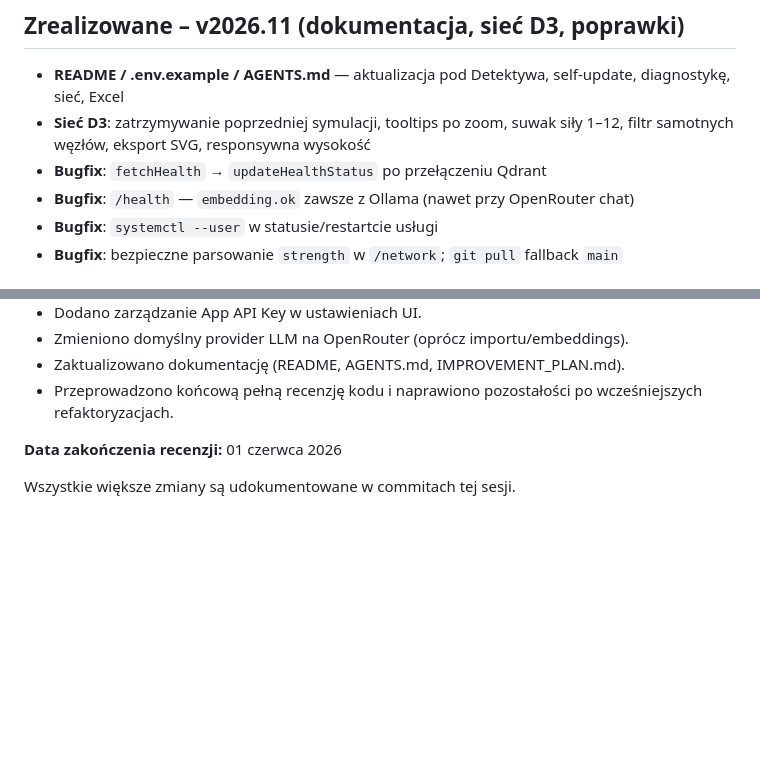
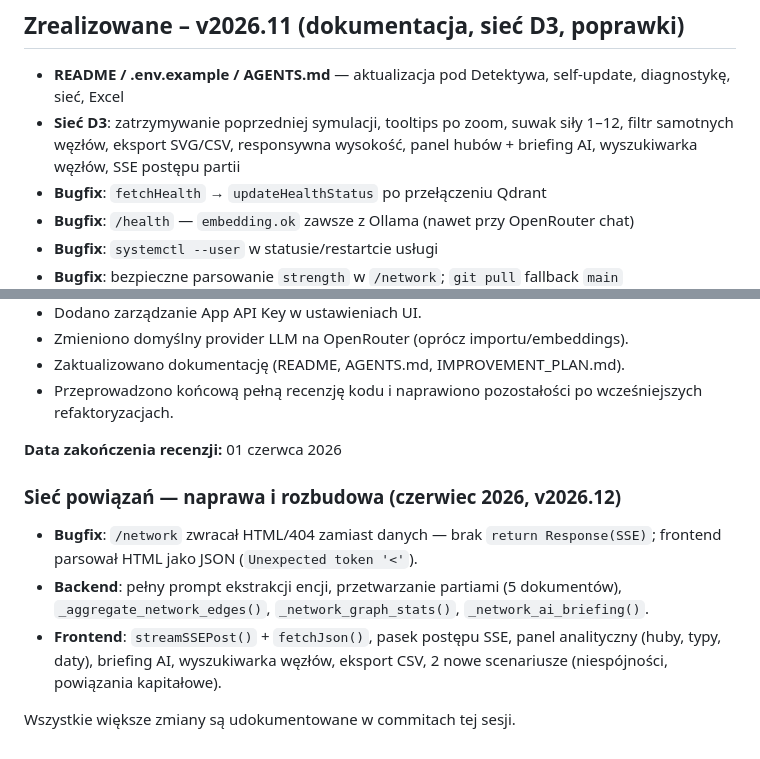
Before and after one commit to dragon15555000/AI_analiza_dokumentow, a Markdown page: IMPROVEMENT_PLAN.md, 2 parts joined by grey strips. Drawn GitHub-style; blank space fills up the shorter version.

```diff
--- a/IMPROVEMENT_PLAN.md
+++ b/IMPROVEMENT_PLAN.md
@@ -232,7 +232,7 @@ Te zmiany znacząco podnoszą poziom „produkcyjności” lokalnego środowiska
 ## Zrealizowane – v2026.11 (dokumentacja, sieć D3, poprawki)
 
 - **README / .env.example / AGENTS.md** — aktualizacja pod Detektywa, self-update, diagnostykę, sieć, Excel
-- **Sieć D3**: zatrzymywanie poprzedniej symulacji, tooltips po zoom, suwak siły 1–12, filtr samotnych węzłów, eksport SVG, responsywna wysokość
+- **Sieć D3**: zatrzymywanie poprzedniej symulacji, tooltips po zoom, suwak siły 1–12, filtr samotnych węzłów, eksport SVG/CSV, responsywna wysokość, panel hubów + briefing AI, wyszukiwarka węzłów, SSE postępu partii
 - **Bugfix**: `fetchHealth` → `updateHealthStatus` po przełączeniu Qdrant
 - **Bugfix**: `/health` — `embedding.ok` zawsze z Ollama (nawet przy OpenRouter chat)
 - **Bugfix**: `systemctl --user` w statusie/restartcie usługi
@@ -288,4 +288,10 @@ Na prośbę użytkownika przeprowadzono pełną końcową recenzję kodu całej
 
 **Data zakończenia recenzji:** 01 czerwca 2026
 
+### Sieć powiązań — naprawa i rozbudowa (czerwiec 2026, v2026.12)
+
+- **Bugfix**: `/network` zwracał HTML/404 zamiast danych — brak `return Response(SSE)`; frontend parsował HTML jako JSON (`Unexpected token '<'`).
+- **Backend**: pełny prompt ekstrakcji encji, przetwarzanie partiami (5 dokumentów), `_aggregate_network_edges()`, `_network_graph_stats()`, `_network_ai_briefing()`.
+- **Frontend**: `streamSSEPost()` + `fetchJson()`, pasek postępu SSE, panel analityczny (huby, typy, daty), briefing AI, wyszukiwarka węzłów, eksport CSV, 2 nowe scenariusze (niespójności, powiązania kapitałowe).
+
 Wszystkie większe zmiany są udokumentowane w commitach tej sesji.
```
Also changed, not shown: AGENTS.md (+1 -1 lines), README.md (+6 -2 lines).
